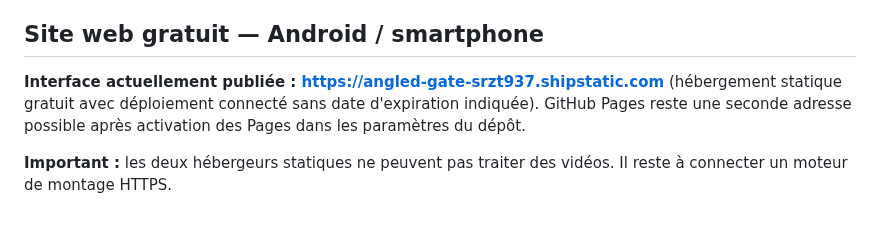
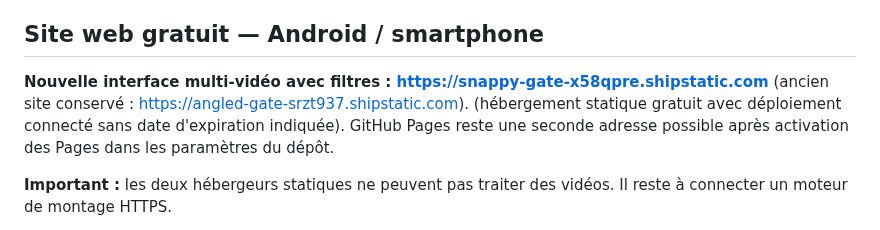
Before and after one commit to dbrckk/monteur-video, a Markdown page: README.md, the part around the change. GitHub-like rendering.

Commit message:
docs: link verified static mobile V2 preview and supported origin

```diff
--- a/README.md
+++ b/README.md
@@ -6,7 +6,7 @@ Application web **locale** construite pour produire de vrais montages à partir
 
 ## Site web gratuit — Android / smartphone
 
-**Interface actuellement publiée : https://angled-gate-srzt937.shipstatic.com** (hébergement statique gratuit avec déploiement connecté sans date d'expiration indiquée). GitHub Pages reste une seconde adresse possible après activation des Pages dans les paramètres du dépôt.
+**Nouvelle interface multi-vidéo avec filtres : https://snappy-gate-x58qpre.shipstatic.com** (ancien site conservé : https://angled-gate-srzt937.shipstatic.com). (hébergement statique gratuit avec déploiement connecté sans date d'expiration indiquée). GitHub Pages reste une seconde adresse possible après activation des Pages dans les paramètres du dépôt.
 
 **Important :** les deux hébergeurs statiques ne peuvent pas traiter des vidéos. Il reste à connecter un moteur de montage HTTPS.
 
```
